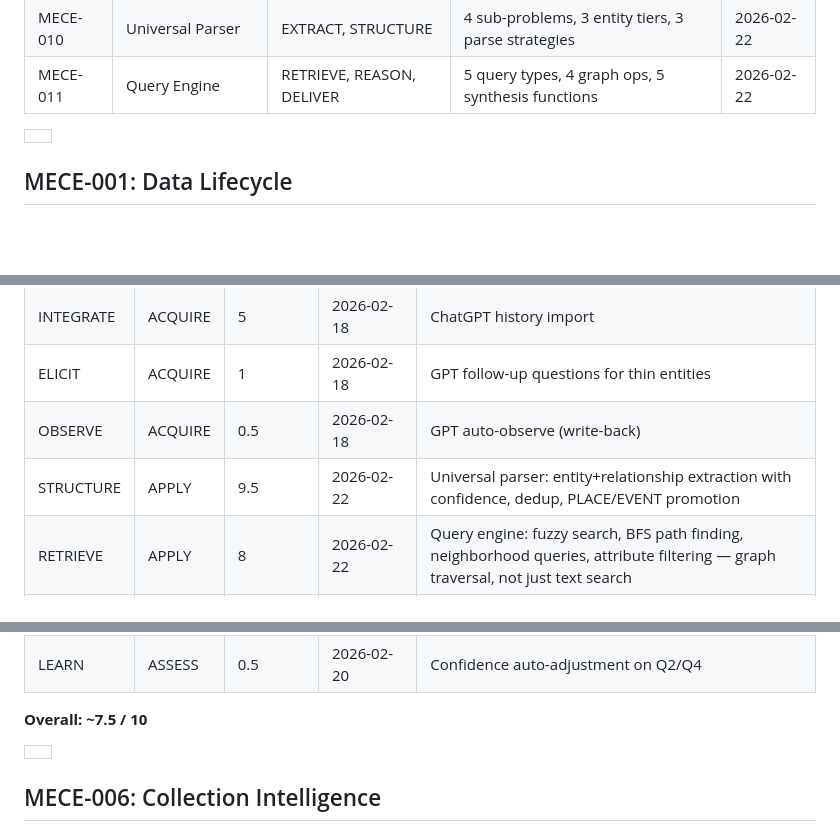
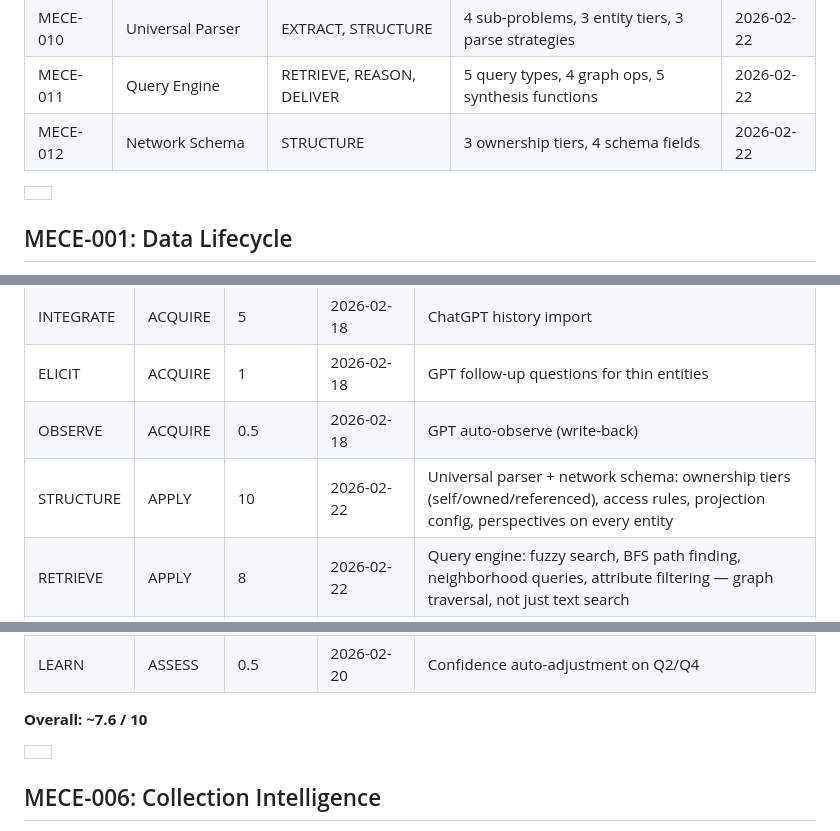
Before and after one commit to flawlesstracks/context-engine, a Markdown page: MECE.md, 3 parts joined by grey strips. Rendered like a GitHub page; blank space fills up the shorter version.

```diff
--- a/MECE.md
+++ b/MECE.md
@@ -126,6 +126,7 @@ connects to the product.
 | MECE-007 | Entity Rendering | DELIVER | 4 types, 4 densities, 6 lenses | 2026-02-21 |
 | MECE-010 | Universal Parser | EXTRACT, STRUCTURE | 4 sub-problems, 3 entity tiers, 3 parse strategies | 2026-02-22 |
 | MECE-011 | Query Engine | RETRIEVE, REASON, DELIVER | 5 query types, 4 graph ops, 5 synthesis functions | 2026-02-22 |
+| MECE-012 | Network Schema | STRUCTURE | 3 ownership tiers, 4 schema fields | 2026-02-22 |
 
 |  |
 | :---- |
@@ -334,7 +335,7 @@ Track current state. Update after every build session.
 | INTEGRATE | ACQUIRE | 5 | 2026-02-18 | ChatGPT history import |
 | ELICIT | ACQUIRE | 1 | 2026-02-18 | GPT follow-up questions for thin entities |
 | OBSERVE | ACQUIRE | 0.5 | 2026-02-18 | GPT auto-observe (write-back) |
-| STRUCTURE | APPLY | 9.5 | 2026-02-22 | Universal parser: entity+relationship extraction with confidence, dedup, PLACE/EVENT promotion |
+| STRUCTURE | APPLY | 10 | 2026-02-22 | Universal parser + network schema: ownership tiers (self/owned/referenced), access rules, projection config, perspectives on every entity |
 | RETRIEVE | APPLY | 8 | 2026-02-22 | Query engine: fuzzy search, BFS path finding, neighborhood queries, attribute filtering — graph traversal, not just text search |
 | REASON | APPLY | 8.5 | 2026-02-22 | Query engine: 5 query types with answer synthesis — entity lookup, relationship traversal, aggregation, completeness analysis, contradiction detection |
 | DELIVER | APPLY | 8.5 | 2026-02-22 | Query results in web UI — answer cards, path visualization, gap reports, conflict cards, entity links |
@@ -343,7 +344,7 @@ Track current state. Update after every build session.
 | MEASURE | ASSESS | 0 | 2026-02-18 | Query metrics dashboard |
 | LEARN | ASSESS | 0.5 | 2026-02-20 | Confidence auto-adjustment on Q2/Q4 |
 
-**Overall: \~7.5 / 10**
+**Overall: \~7.6 / 10**
 
 |  |
 | :---- |
```
Also changed, not shown: other parts of MECE.md (+40 -0 lines).
